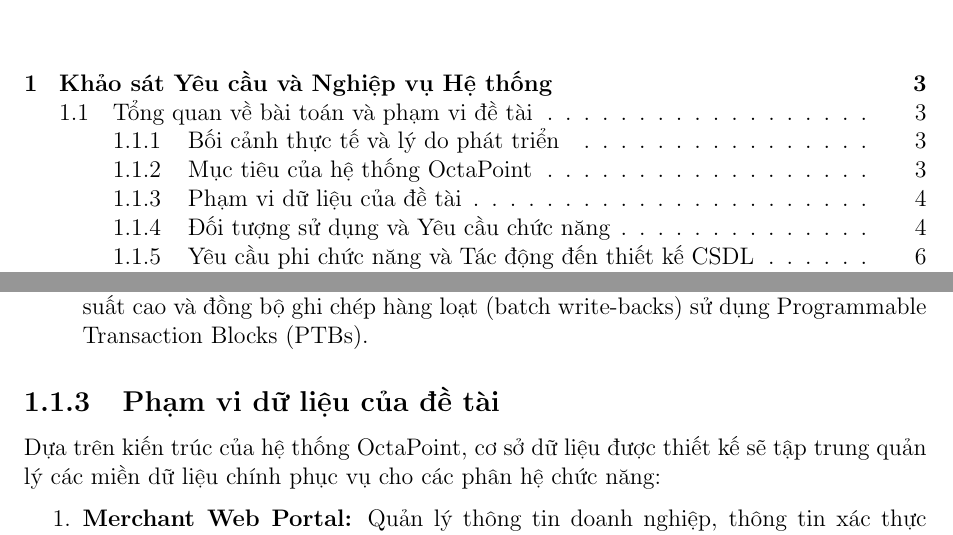
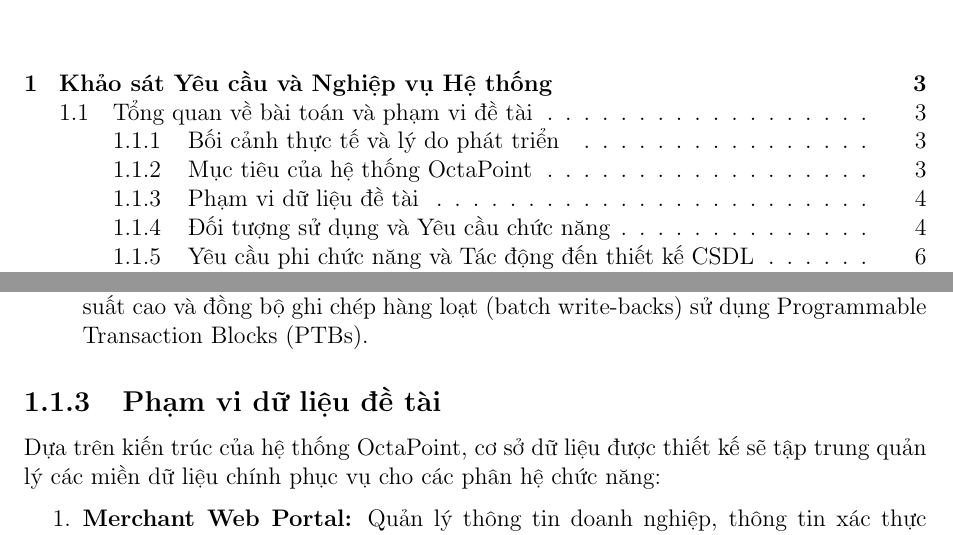
Before and after one commit to luuminhhoa/BTL-THIETKECOSODULIEU, a LaTeX document (main.tex, which reads chuong1/1.1_tong_quan.tex): two parts of pages 2 and 5 of 28, joined at a grey line, cut so that both start at the same text. Compiled offline with pdfLaTeX.

Commit message:
Update 1.1_tong_quan.tex

```diff
--- a/chuong1/1.1_tong_quan.tex
+++ b/chuong1/1.1_tong_quan.tex
@@ -20,7 +20,7 @@ Hệ thống được thiết kế để tận dụng thông lượng cao của
     \item \textbf{Hiệu năng cao và Khả năng ngoại tuyến (Offline-First):} Tối ưu hóa cơ sở dữ liệu quan hệ (SQL Server) kết hợp bộ đệm (Redis) để duy trì thời gian phản hồi API dưới 100ms, hỗ trợ kiểm tra số dư ngoại tuyến trong các môi trường tần suất cao và đồng bộ ghi chép hàng loạt (batch write-backs) sử dụng Programmable Transaction Blocks (PTBs).
 \end{itemize}
 
-\subsection{Phạm vi dữ liệu của đề tài}
+\subsection{Phạm vi dữ liệu đề tài}
 Dựa trên kiến trúc của hệ thống OctaPoint, cơ sở dữ liệu được thiết kế sẽ tập trung quản lý các miền dữ liệu chính phục vụ cho các phân hệ chức năng:
 \begin{enumerate}
     \item \textbf{Merchant Web Portal:} Quản lý thông tin doanh nghiệp, thông tin xác thực API, cấu hình chiến dịch điểm thưởng (tỷ lệ tích lũy/đổi thưởng, hệ số nhân, ngày hết hạn) và kiểm soát truy cập (RBAC).
```
